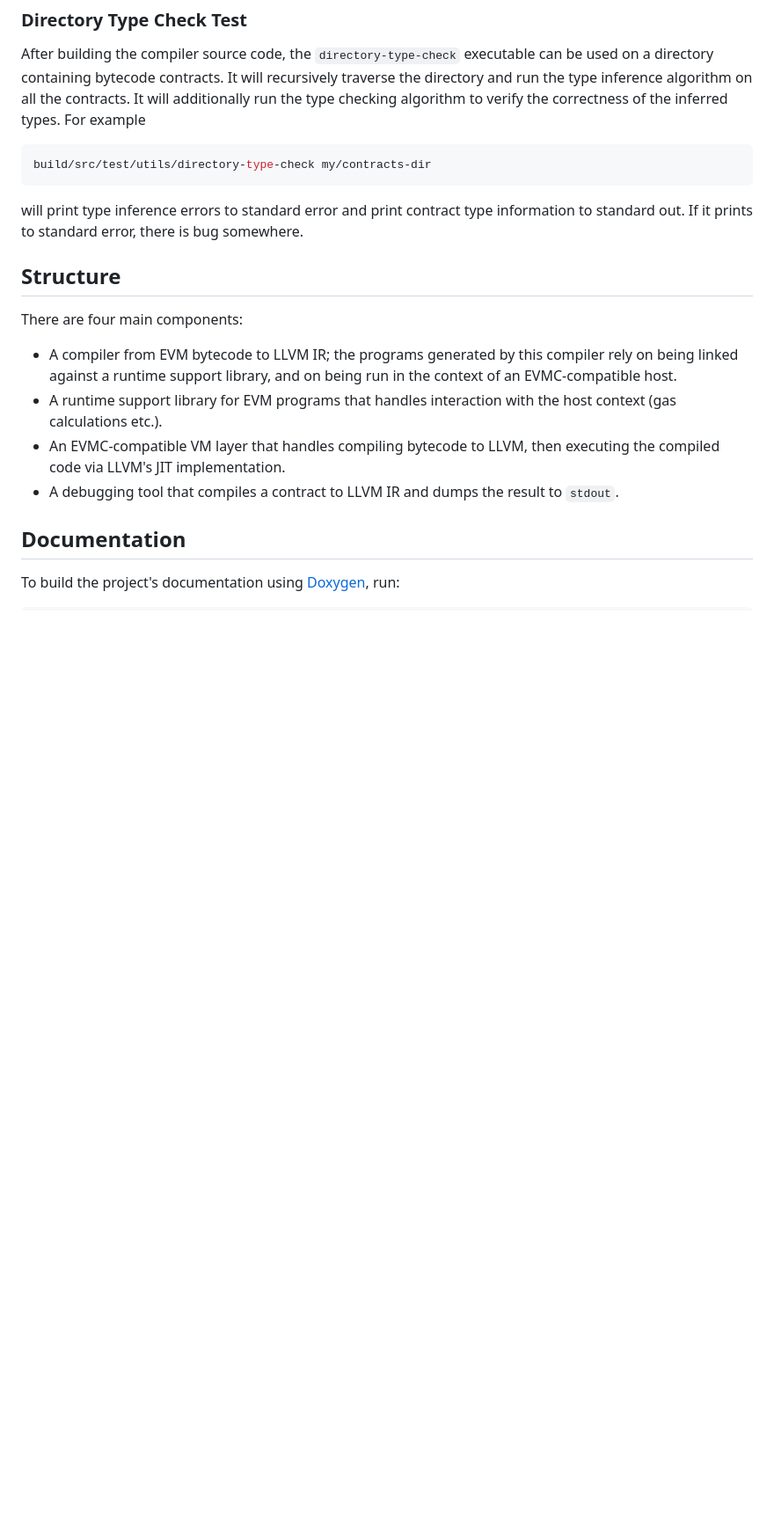
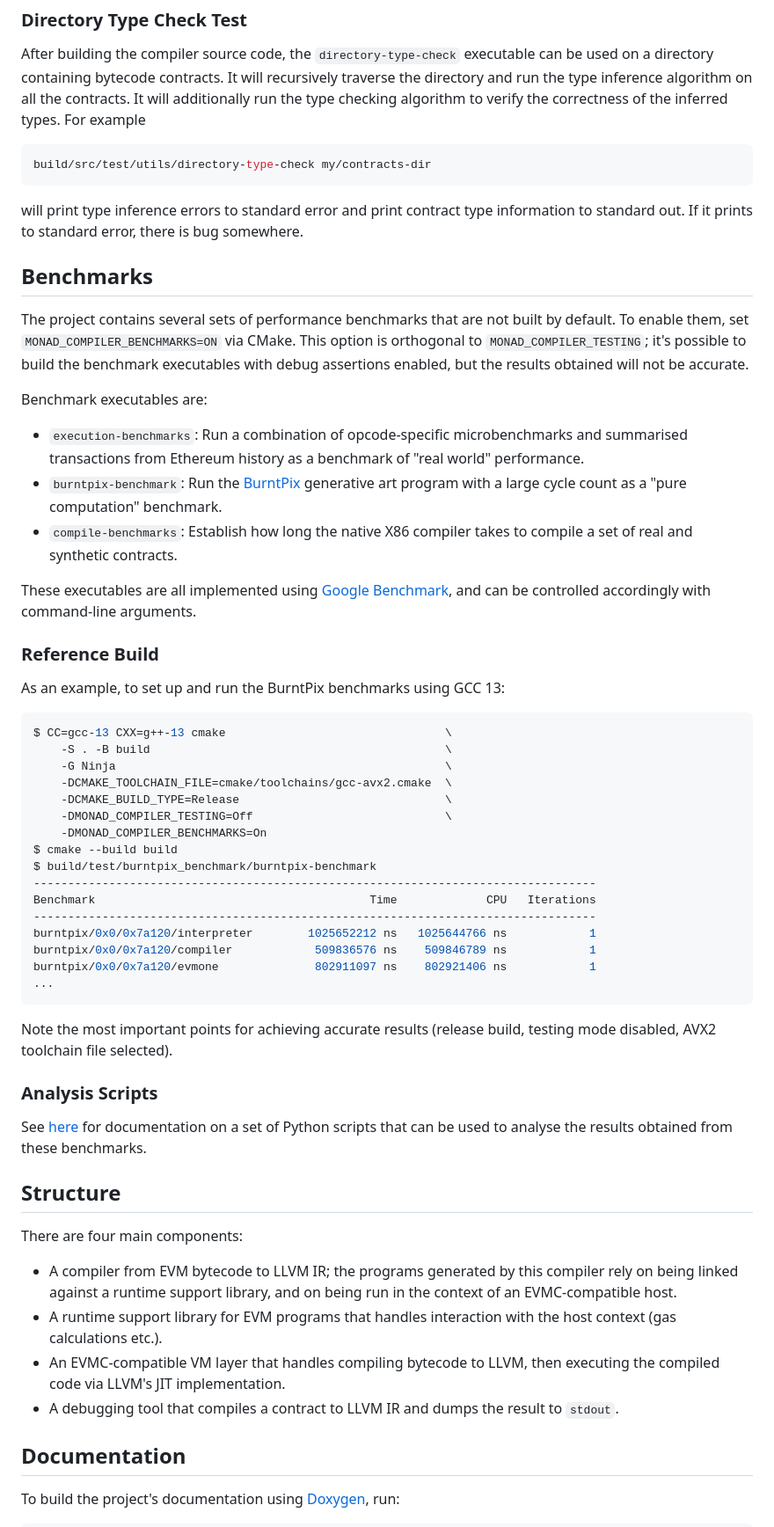
Before and after one commit to xPOURY4/monad, a Markdown page: libs/vm/README.md, the part around the change. Shown: that part at 88% size. GitHub-like rendering; blank space fills up the shorter version.

````diff
--- a/libs/vm/README.md
+++ b/libs/vm/README.md
@@ -177,6 +177,58 @@ will print type inference errors to standard error and print contract type
 information to standard out. If it prints to standard error, there is bug
 somewhere.
 
+## Benchmarks
+
+The project contains several sets of performance benchmarks that are not built
+by default. To enable them, set `MONAD_COMPILER_BENCHMARKS=ON` via CMake. This
+option is orthogonal to `MONAD_COMPILER_TESTING`; it's possible to build the
+benchmark executables with debug assertions enabled, but the results obtained
+will not be accurate.
+
+Benchmark executables are:
+- `execution-benchmarks`: Run a combination of opcode-specific microbenchmarks
+  and summarised transactions from Ethereum history as a benchmark of "real world"
+  performance.
+- `burntpix-benchmark`: Run the [BurntPix](https://burntpix.com/) generative art
+  program with a large cycle count as a "pure computation" benchmark.
+- `compile-benchmarks`: Establish how long the native X86 compiler takes to
+  compile a set of real and synthetic contracts.
+
+These executables are all implemented using [Google
+Benchmark](https://github.com/google/benchmark), and can be controlled
+accordingly with command-line arguments.
+
+### Reference Build
+
+As an example, to set up and run the BurntPix benchmarks using GCC 13:
+```console
+$ CC=gcc-13 CXX=g++-13 cmake                                \
+    -S . -B build                                           \
+    -G Ninja                                                \
+    -DCMAKE_TOOLCHAIN_FILE=cmake/toolchains/gcc-avx2.cmake  \
+    -DCMAKE_BUILD_TYPE=Release                              \
+    -DMONAD_COMPILER_TESTING=Off                            \
+    -DMONAD_COMPILER_BENCHMARKS=On
+$ cmake --build build
+$ build/test/burntpix_benchmark/burntpix-benchmark
+----------------------------------------------------------------------------------
+Benchmark                                        Time             CPU   Iterations
+----------------------------------------------------------------------------------
+burntpix/0x0/0x7a120/interpreter        1025652212 ns   1025644766 ns            1
+burntpix/0x0/0x7a120/compiler            509836576 ns    509846789 ns            1
+burntpix/0x0/0x7a120/evmone              802911097 ns    802921406 ns            1
+...
+```
+
+Note the most important points for achieving accurate results (release build,
+testing mode disabled, AVX2 toolchain file selected).
+
+### Analysis Scripts
+
+See [here](scripts/benchmark_analysis/README.md) for documentation on a set of
+Python scripts that can be used to analyse the results obtained from these
+benchmarks.
+
 ## Structure
 
 There are four main components:
````
